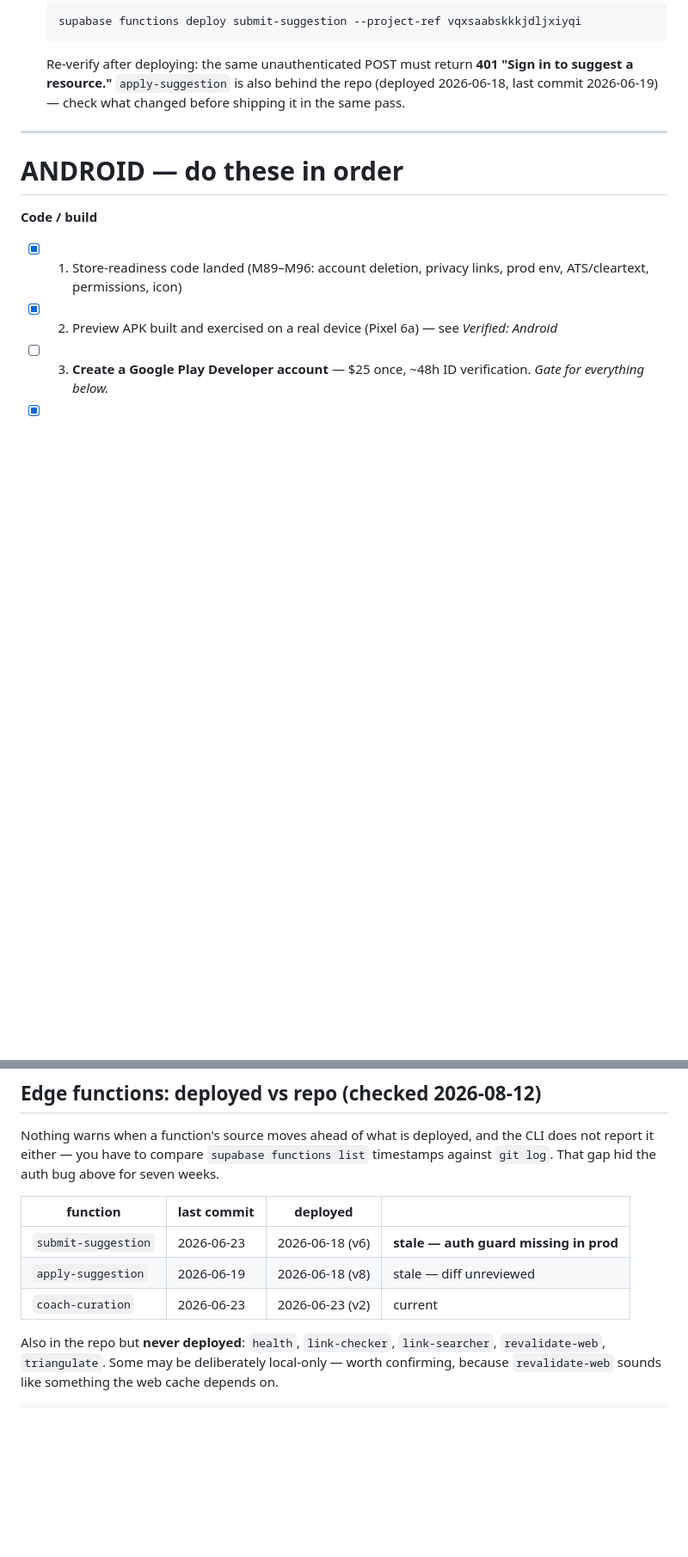
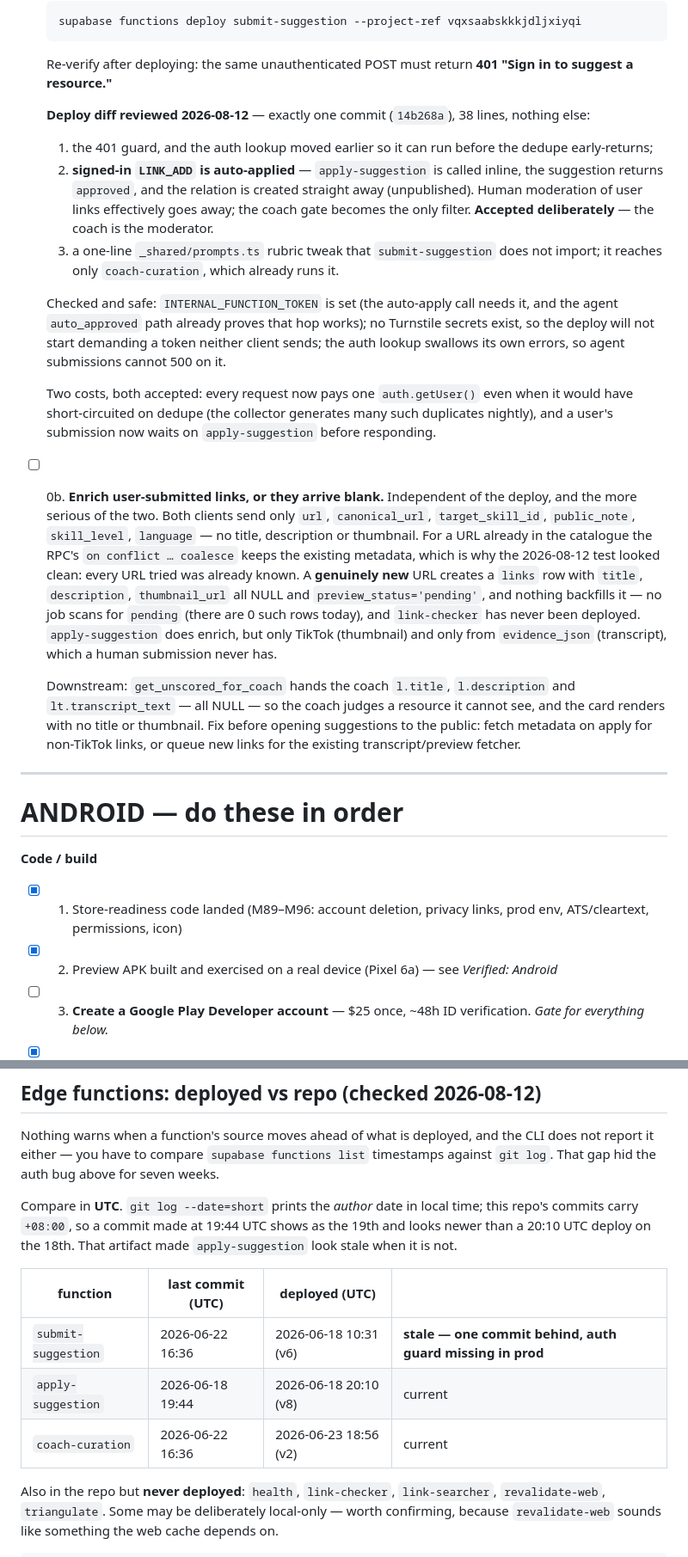
Before and after one commit to ihvou/skillsaggregator, a Markdown page: docs/mobile-store-submission-checklist.md, 2 parts joined by grey strips. Shown at 86% size. Drawn GitHub-style; blank space fills up the shorter version.

Commit message:
Review the submit-suggestion deploy diff; correct a false "stale" call
The deploy is exactly one commit (14b268a, 38 lines): the 401 guard, inline
auto-apply for signed-in LINK_ADD, and a prompts.ts line this function does not
import. INTERNAL_FUNCTION_TOKEN is set and the agent auto_approved path already
proves that call hop works; no Turnstile secrets exist, so the deploy will not
start demanding a token neither client sends. Safe to ship.

apply-suggestion is NOT stale — I compared its author date (+08:00, showing the
19th) against a UTC deploy time on the 18th. Committed 19:44 UTC, deployed 20:10
UTC. Corrected, with the timezone trap written down.

Separately, and worse than the deploy: user-submitted links arrive with no
title, description, thumbnail or transcript. The clients send none, and nothing
backfills preview_status='pending'. Today's test missed it because every URL
tried already existed, so the on-conflict coalesce preserved metadata. A first
genuinely-new URL would reach the coach queue with NULL title and transcript —
judged on nothing — and render as a blank card. Filed as blocker 0b.

Co-Authored-By: Claude Opus 5 <noreply@anthropic.com>

````diff
--- a/docs/mobile-store-submission-checklist.md
+++ b/docs/mobile-store-submission-checklist.md
@@ -24,8 +24,40 @@ Legend: `[x]` done · `[ ]` not started · `[~]` partly done
   supabase functions deploy submit-suggestion --project-ref vqxsaabskkkjdljxiyqi
   ```
   Re-verify after deploying: the same unauthenticated POST must return **401 "Sign in to suggest
-  a resource."** `apply-suggestion` is also behind the repo (deployed 2026-06-18, last commit
-  2026-06-19) — check what changed before shipping it in the same pass.
+  a resource."**
+
+  **Deploy diff reviewed 2026-08-12** — exactly one commit (`14b268a`), 38 lines, nothing else:
+  1. the 401 guard, and the auth lookup moved earlier so it can run before the dedupe early-returns;
+  2. **signed-in `LINK_ADD` is auto-applied** — `apply-suggestion` is called inline, the suggestion
+     returns `approved`, and the relation is created straight away (unpublished). Human moderation
+     of user links effectively goes away; the coach gate becomes the only filter. **Accepted
+     deliberately** — the coach is the moderator.
+  3. a one-line `_shared/prompts.ts` rubric tweak that `submit-suggestion` does not import; it
+     reaches only `coach-curation`, which already runs it.
+
+  Checked and safe: `INTERNAL_FUNCTION_TOKEN` is set (the auto-apply call needs it, and the agent
+  `auto_approved` path already proves that hop works); no Turnstile secrets exist, so the deploy
+  will not start demanding a token neither client sends; the auth lookup swallows its own errors,
+  so agent submissions cannot 500 on it.
+
+  Two costs, both accepted: every request now pays one `auth.getUser()` even when it would have
+  short-circuited on dedupe (the collector generates many such duplicates nightly), and a user's
+  submission now waits on `apply-suggestion` before responding.
+
+- [ ] 0b. **Enrich user-submitted links, or they arrive blank.** Independent of the deploy, and
+  the more serious of the two. Both clients send only `url`, `canonical_url`, `target_skill_id`,
+  `public_note`, `skill_level`, `language` — no title, description or thumbnail. For a URL already
+  in the catalogue the RPC's `on conflict … coalesce` keeps the existing metadata, which is why the
+  2026-08-12 test looked clean: every URL tried was already known. A **genuinely new** URL creates
+  a `links` row with `title`, `description`, `thumbnail_url` all NULL and `preview_status='pending'`,
+  and nothing backfills it — no job scans for `pending` (there are 0 such rows today), and
+  `link-checker` has never been deployed. `apply-suggestion` does enrich, but only TikTok
+  (thumbnail) and only from `evidence_json` (transcript), which a human submission never has.
+
+  Downstream: `get_unscored_for_coach` hands the coach `l.title`, `l.description` and
+  `lt.transcript_text` — all NULL — so the coach judges a resource it cannot see, and the card
+  renders with no title or thumbnail. Fix before opening suggestions to the public: fetch metadata
+  on apply for non-TikTok links, or queue new links for the existing transcript/preview fetcher.
 
 ---
 
@@ -191,11 +223,15 @@ Nothing warns when a function's source moves ahead of what is deployed, and the
 report it either — you have to compare `supabase functions list` timestamps against `git log`.
 That gap hid the auth bug above for seven weeks.
 
-| function | last commit | deployed | |
+Compare in **UTC**. `git log --date=short` prints the *author* date in local time; this repo's
+commits carry `+08:00`, so a commit made at 19:44 UTC shows as the 19th and looks newer than a
+20:10 UTC deploy on the 18th. That artifact made `apply-suggestion` look stale when it is not.
+
+| function | last commit (UTC) | deployed (UTC) | |
 |---|---|---|---|
-| `submit-suggestion` | 2026-06-23 | 2026-06-18 (v6) | **stale — auth guard missing in prod** |
-| `apply-suggestion` | 2026-06-19 | 2026-06-18 (v8) | stale — diff unreviewed |
-| `coach-curation` | 2026-06-23 | 2026-06-23 (v2) | current |
+| `submit-suggestion` | 2026-06-22 16:36 | 2026-06-18 10:31 (v6) | **stale — one commit behind, auth guard missing in prod** |
+| `apply-suggestion` | 2026-06-18 19:44 | 2026-06-18 20:10 (v8) | current |
+| `coach-curation` | 2026-06-22 16:36 | 2026-06-23 18:56 (v2) | current |
 
 Also in the repo but **never deployed**: `health`, `link-checker`, `link-searcher`,
 `revalidate-web`, `triangulate`. Some may be deliberately local-only — worth confirming, because
````
